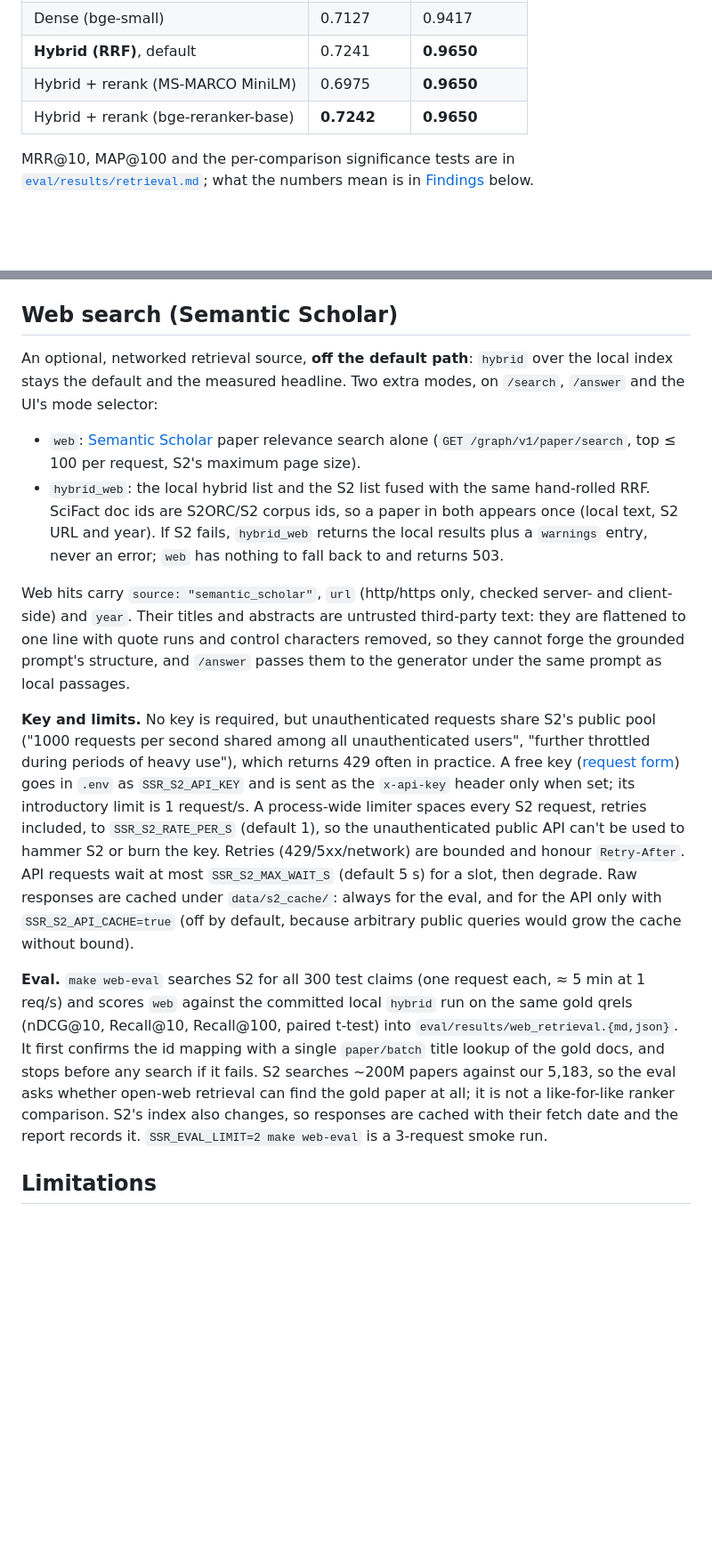
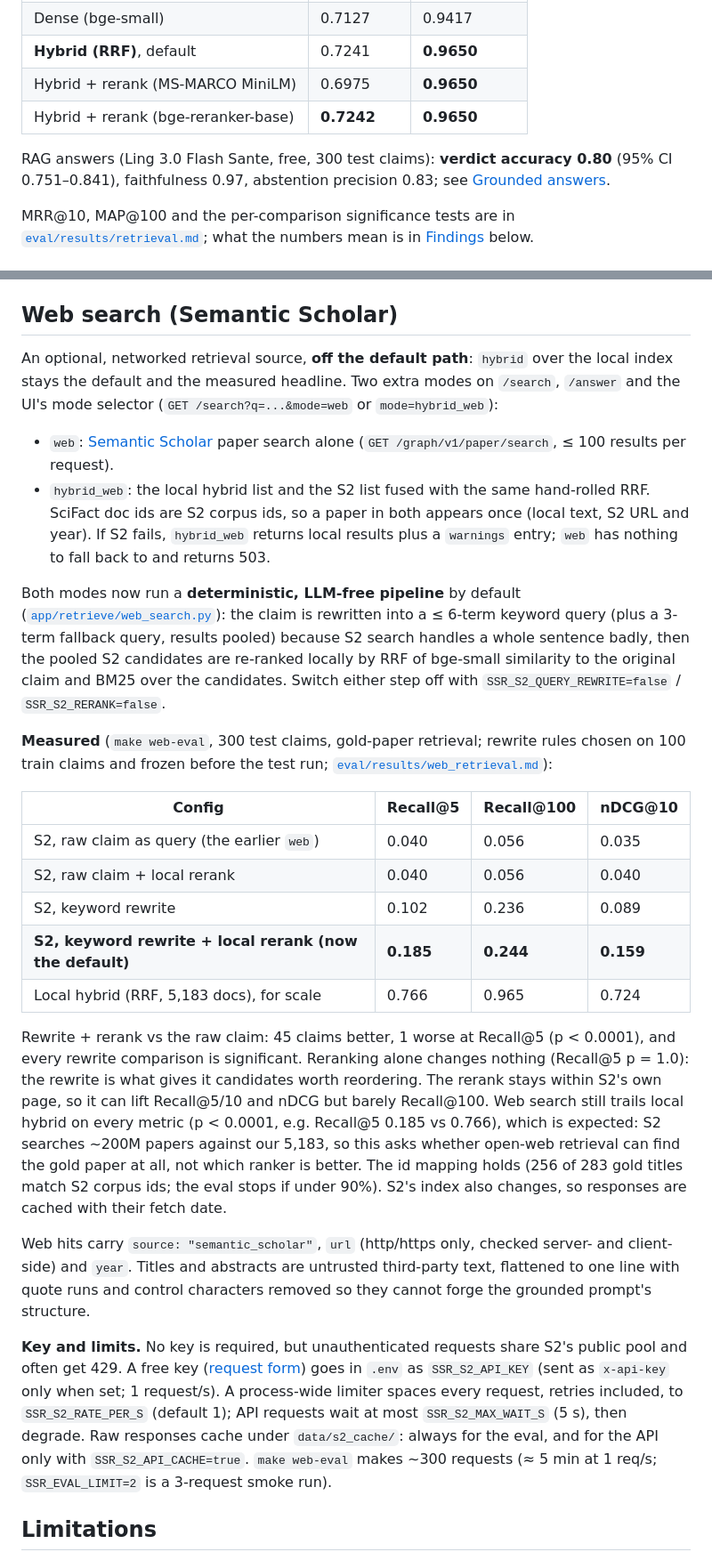
Before and after one commit to areebfazli/rag_search, a Markdown page: README.md, 2 parts joined by grey strips. Shown at 89% size. GitHub-like rendering; blank space fills up the shorter version.

```diff
--- a/README.md
+++ b/README.md
@@ -20,6 +20,9 @@ BEIR/SciFact, 300 test queries, gold qrels. Bold is best per column.
 | **Hybrid (RRF)**, default | 0.7241 | **0.9650** |
 | Hybrid + rerank (MS-MARCO MiniLM) | 0.6975 | **0.9650** |
 | Hybrid + rerank (bge-reranker-base) | **0.7242** | **0.9650** |
+
+RAG answers (Ling 3.0 Flash Sante, free, 300 test claims): **verdict accuracy 0.80** (95% CI
+0.751–0.841), faithfulness 0.97, abstention precision 0.83; see [Grounded answers](#grounded-answers-rag).
 
 MRR@10, MAP@100 and the per-comparison significance tests are in
 [`eval/results/retrieval.md`](eval/results/retrieval.md); what the numbers mean is in
@@ -284,43 +297,57 @@ order: a head slice, not a sample. The harness now takes a seeded random sample
 ## Web search (Semantic Scholar)
 
 An optional, networked retrieval source, **off the default path**: `hybrid` over the local
-index stays the default and the measured headline. Two extra modes, on `/search`, `/answer`
-and the UI's mode selector:
+index stays the default and the measured headline. Two extra modes on `/search`, `/answer` and
+the UI's mode selector (`GET /search?q=...&mode=web` or `mode=hybrid_web`):
 
-- `web`: [Semantic Scholar](https://www.semanticscholar.org/product/api) paper relevance search
-  alone (`GET /graph/v1/paper/search`, top ≤ 100 per request, S2's maximum page size).
+- `web`: [Semantic Scholar](https://www.semanticscholar.org/product/api) paper search alone
+  (`GET /graph/v1/paper/search`, ≤ 100 results per request).
 - `hybrid_web`: the local hybrid list and the S2 list fused with the same hand-rolled RRF.
-  SciFact doc ids are S2ORC/S2 corpus ids, so a paper in both appears once (local text, S2 URL
-  and year). If S2 fails, `hybrid_web` returns the local results plus a `warnings` entry, never
-  an error; `web` has nothing to fall back to and returns 503.
+  SciFact doc ids are S2 corpus ids, so a paper in both appears once (local text, S2 URL and
+  year). If S2 fails, `hybrid_web` returns local results plus a `warnings` entry; `web` has
+  nothing to fall back to and returns 503.
+
+Both modes now run a **deterministic, LLM-free pipeline** by default
+([`app/retrieve/web_search.py`](app/retrieve/web_search.py)): the claim is rewritten into a
+≤ 6-term keyword query (plus a 3-term fallback query, results pooled) because S2 search handles a
+whole sentence badly, then the pooled S2 candidates are re-ranked locally by RRF of bge-small
+similarity to the original claim and BM25 over the candidates. Switch either step off with
+`SSR_S2_QUERY_REWRITE=false` / `SSR_S2_RERANK=false`.
+
+**Measured** (`make web-eval`, 300 test claims, gold-paper retrieval; rewrite rules chosen on 100
+train claims and frozen before the test run;
+[`eval/results/web_retrieval.md`](eval/results/web_retrieval.md)):
+
+| Config | Recall@5 | Recall@100 | nDCG@10 |
+|---|---|---|---|
+| S2, raw claim as query (the earlier `web`) | 0.040 | 0.056 | 0.035 |
+| S2, raw claim + local rerank | 0.040 | 0.056 | 0.040 |
+| S2, keyword rewrite | 0.102 | 0.236 | 0.089 |
+| **S2, keyword rewrite + local rerank (now the default)** | **0.185** | **0.244** | **0.159** |
+| Local hybrid (RRF, 5,183 docs), for scale | 0.766 | 0.965 | 0.724 |
+
+Rewrite + rerank vs the raw claim: 45 claims better, 1 worse at Recall@5 (p < 0.0001), and every
+rewrite comparison is significant. Reranking alone changes nothing (Recall@5 p = 1.0): the
+rewrite is what gives it candidates worth reordering. The rerank stays within S2's own page, so
+it can lift Recall@5/10 and nDCG but barely Recall@100. Web search still trails local hybrid on
+every metric (p < 0.0001, e.g. Recall@5 0.185 vs 0.766), which is expected: S2 searches ~200M
+papers against our 5,183, so this asks whether open-web retrieval can find the gold paper at all,
+not which ranker is better. The id mapping holds (256 of 283 gold titles match S2 corpus ids; the
+eval stops if under 90%). S2's index also changes, so responses are cached with their fetch date.
 
 Web hits carry `source: "semantic_scholar"`, `url` (http/https only, checked server- and
-client-side) and `year`. Their titles and abstracts are untrusted third-party text: they are
-flattened to one line with quote runs and control characters removed, so they cannot forge
-the grounded prompt's structure, and `/answer` passes them to the generator under the same
-prompt as local passages.
+client-side) and `year`. Titles and abstracts are untrusted third-party text, flattened to one
+line with quote runs and control characters removed so they cannot forge the grounded prompt's
+structure.
 
-**Key and limits.** No key is required, but unauthenticated requests share S2's public pool
-("1000 requests per second shared among all unauthenticated users", "further throttled during
-periods of heavy use"), which returns 429 often in practice. A free key
-([request form](https://www.semanticscholar.org/product/api#api-key-form)) goes in `.env` as
-`SSR_S2_API_KEY` and is sent as the `x-api-key` header only when set; its introductory limit is
-1 request/s. A process-wide limiter spaces every S2 request, retries included, to
-`SSR_S2_RATE_PER_S` (default 1), so the unauthenticated public API can't be used to hammer S2
-or burn the key. Retries (429/5xx/network) are bounded and honour `Retry-After`. API requests
-wait at most `SSR_S2_MAX_WAIT_S` (default 5 s) for a slot, then degrade. Raw responses are
-cached under `data/s2_cache/`: always for the eval, and for the API only with
-`SSR_S2_API_CACHE=true` (off by default, because arbitrary public queries would grow the cache
-without bound).
-
-**Eval.** `make web-eval` searches S2 for all 300 test claims (one request each, ≈ 5 min at
-1 req/s) and scores `web` against the committed local `hybrid` run on the same gold qrels
-(nDCG@10, Recall@10, Recall@100, paired t-test) into `eval/results/web_retrieval.{md,json}`.
-It first confirms the id mapping with a single `paper/batch` title lookup of the gold docs, and
-stops before any search if it fails. S2 searches ~200M papers against our 5,183, so the eval
-asks whether open-web retrieval can find the gold paper at all; it is not a like-for-like ranker
-comparison. S2's index also changes, so responses are cached with their fetch date and the
-report records it. `SSR_EVAL_LIMIT=2 make web-eval` is a 3-request smoke run.
+**Key and limits.** No key is required, but unauthenticated requests share S2's public pool and
+often get 429. A free key ([request form](https://www.semanticscholar.org/product/api#api-key-form))
+goes in `.env` as `SSR_S2_API_KEY` (sent as `x-api-key` only when set; 1 request/s). A
+process-wide limiter spaces every request, retries included, to `SSR_S2_RATE_PER_S` (default 1);
+API requests wait at most `SSR_S2_MAX_WAIT_S` (5 s), then degrade. Raw responses cache under
+`data/s2_cache/`: always for the eval, and for the API only with `SSR_S2_API_CACHE=true`.
+`make web-eval` makes ~300 requests (≈ 5 min at 1 req/s; `SSR_EVAL_LIMIT=2` is a 3-request
+smoke run).
 
 ## Limitations
 
```
Also changed, not shown: other parts of README.md (+125 -113 lines).
